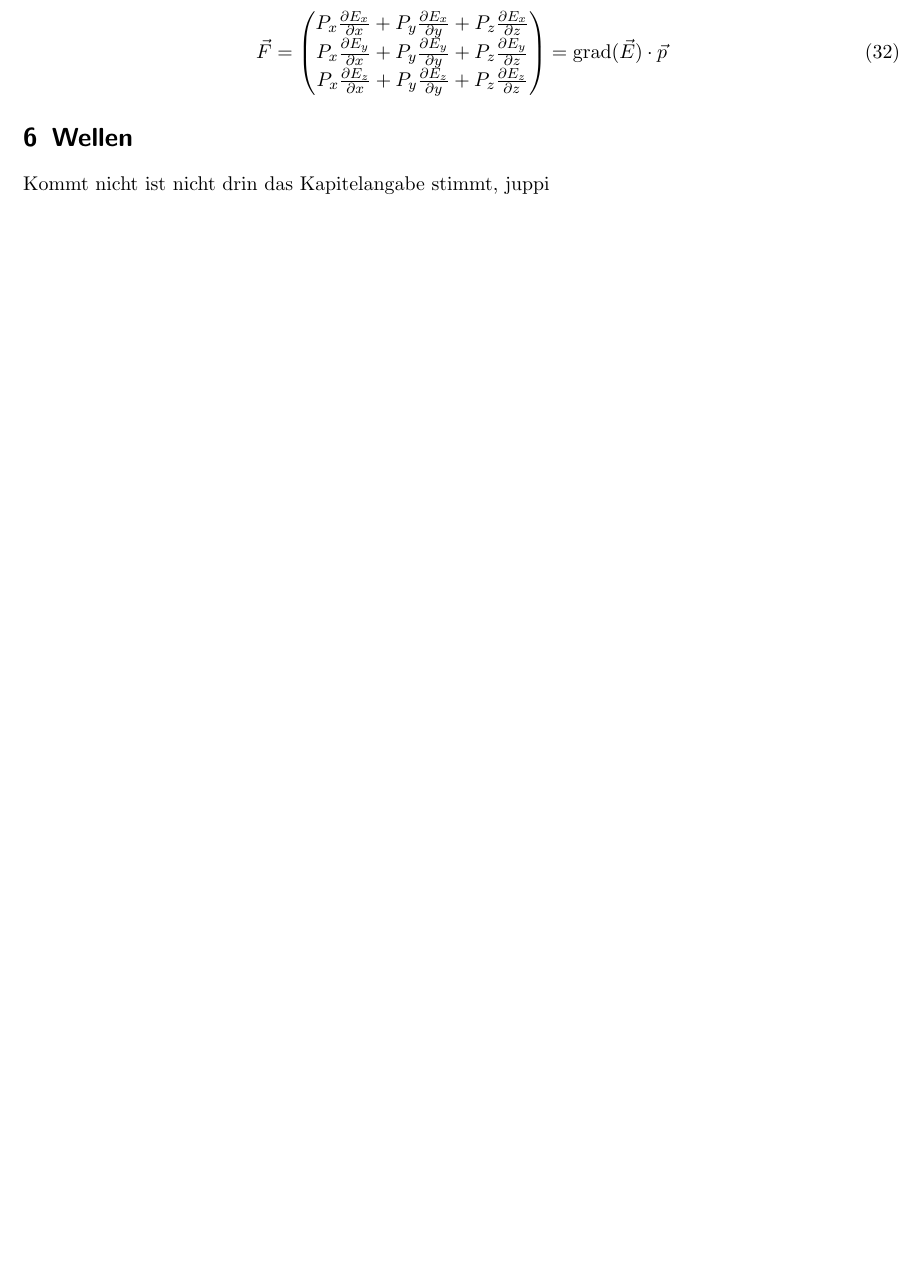
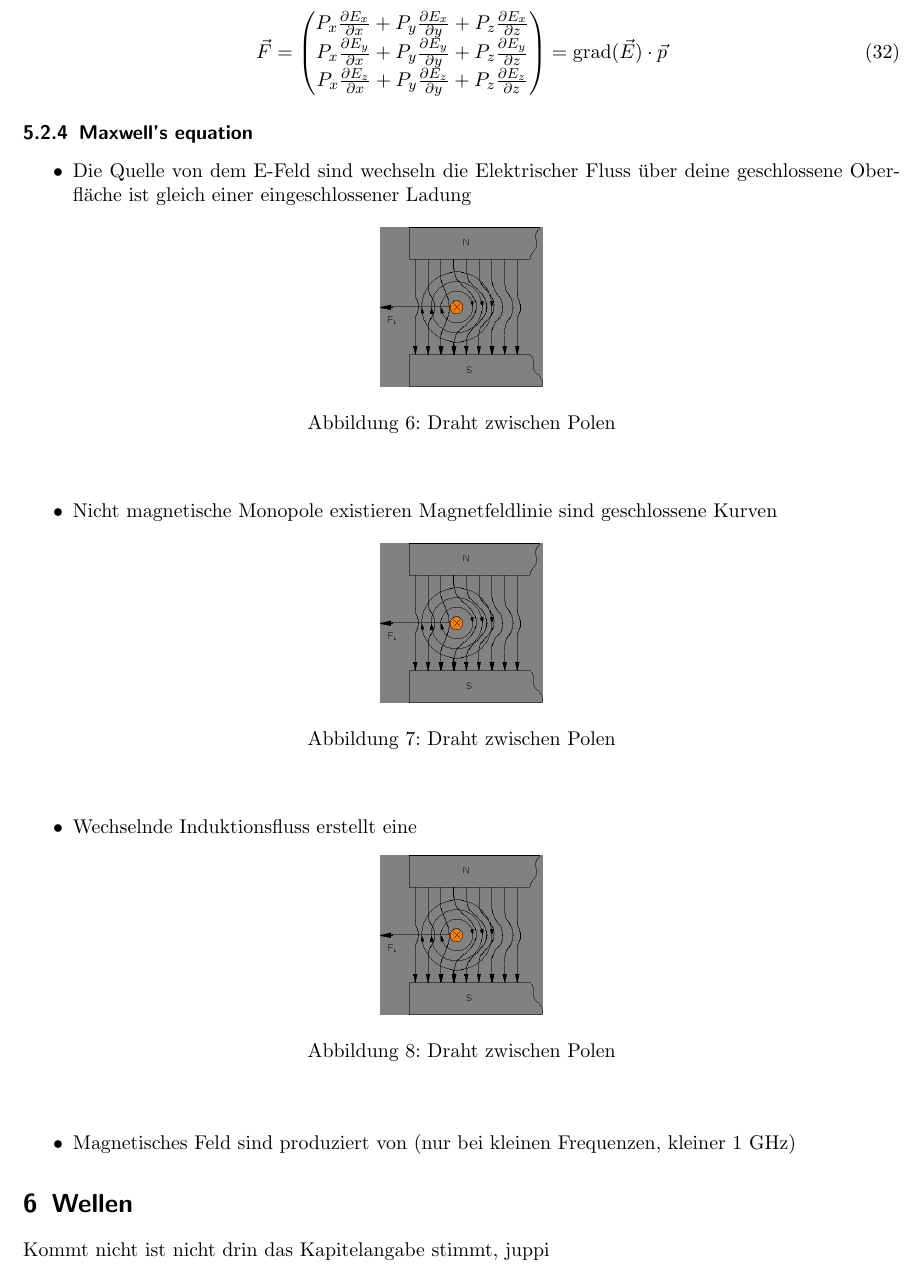
Before and after one commit to HSR-Stud/Tensors, a LaTeX document (Tensors.tex): part of page 11 of 11 before the commit and part of page 11 of 12 after it, cut so that both start at the same text, the shorter picture padded with empty space. Compiled offline with pdfLaTeX.

Commit message:
Maxwell zeugs...

```diff
--- a/Tensors.tex
+++ b/Tensors.tex
@@ -724,3 +724,34 @@ P_x \frac{\partial E_z}{\partial x} + P_y \frac{\partial E_z}{\partial y} + P_z
 = \operatorname{grad} (\vec E) \cdot \vec p
 \end{align}
 
+\subsubsection{Maxwell's equation}
+\begin{itemize}
+
+\item Die Quelle von dem E-Feld sind wechseln die Elektrischer Fluss über deine geschlossene Oberfläche ist gleich einer eingeschlossener Ladung
+\begin{figure}[h!]
+\begin{center}
+\includegraphics[scale=0.5]{images/DrahtZwischenPolen.png}
+\caption{Draht zwischen Polen}
+\label{fig:DrahtZwischenPolen}
+\end{center}
+\end{figure}
+
+\item Nicht magnetische Monopole existieren Magnetfeldlinie sind geschlossene Kurven
+\begin{figure}[h!]
+\begin{center}
+\includegraphics[scale=0.5]{images/DrahtZwischenPolen.png}
+\caption{Draht zwischen Polen}
+\label{fig:DrahtZwischenPolen}
+\end{center}
+\end{figure}
+
+\item Wechselnde Induktionsfluss erstellt eine
+\begin{figure}[h!]
+\begin{center}
+\includegraphics[scale=0.5]{images/DrahtZwischenPolen.png}
+\caption{Draht zwischen Polen}
+\label{fig:DrahtZwischenPolen}
+\end{center}
+\end{figure}
+
+\item Magnetisches Feld sind produziert von (nur bei kleinen Frequenzen, kleiner 1 GHz)
@@ -727,3 +762,10 @@ P_x \frac{\partial E_z}{\partial x} + P_y \frac{\partial E_z}{\partial y} + P_z
+\label{fig:DrahtZwischenPolen}
+\end{center}
+\end{figure}
+
+\end{itemize}
+
+
 \section{Wellen}
 
 Kommt nicht ist nicht drin das Kapitelangabe stimmt, juppi
```
Also changed, not shown: Tensors.tex (4 more changed lines).
